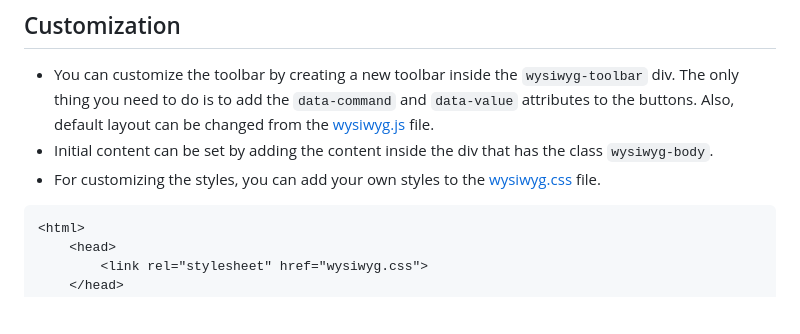
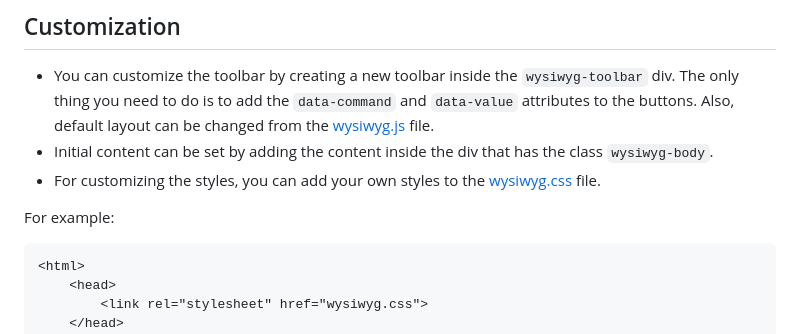
Before and after one commit to bberkay/wysiwygeditor, a Markdown page: README.md, the part around one of its changes. Drawn GitHub-style; blank space fills up the shorter version.

````diff
--- a/README.md
+++ b/README.md
@@ -137,6 +139,7 @@ attributes to the buttons. Also, default layout can be changed from the <a href=
 - Initial content can be set by adding the content inside the div that has the class `wysiwyg-body`.
 - For customizing the styles, you can add your own styles to the <a href="https://github.com/bberkay/lightweight-wysiwyg-editor/blob/main/src/wysiwyg.css">wysiwyg.css</a> file.
 
+For example:
 ```html
 <html>
     <head>
````
Also changed, not shown: other parts of README.md (+3 -1 lines).
